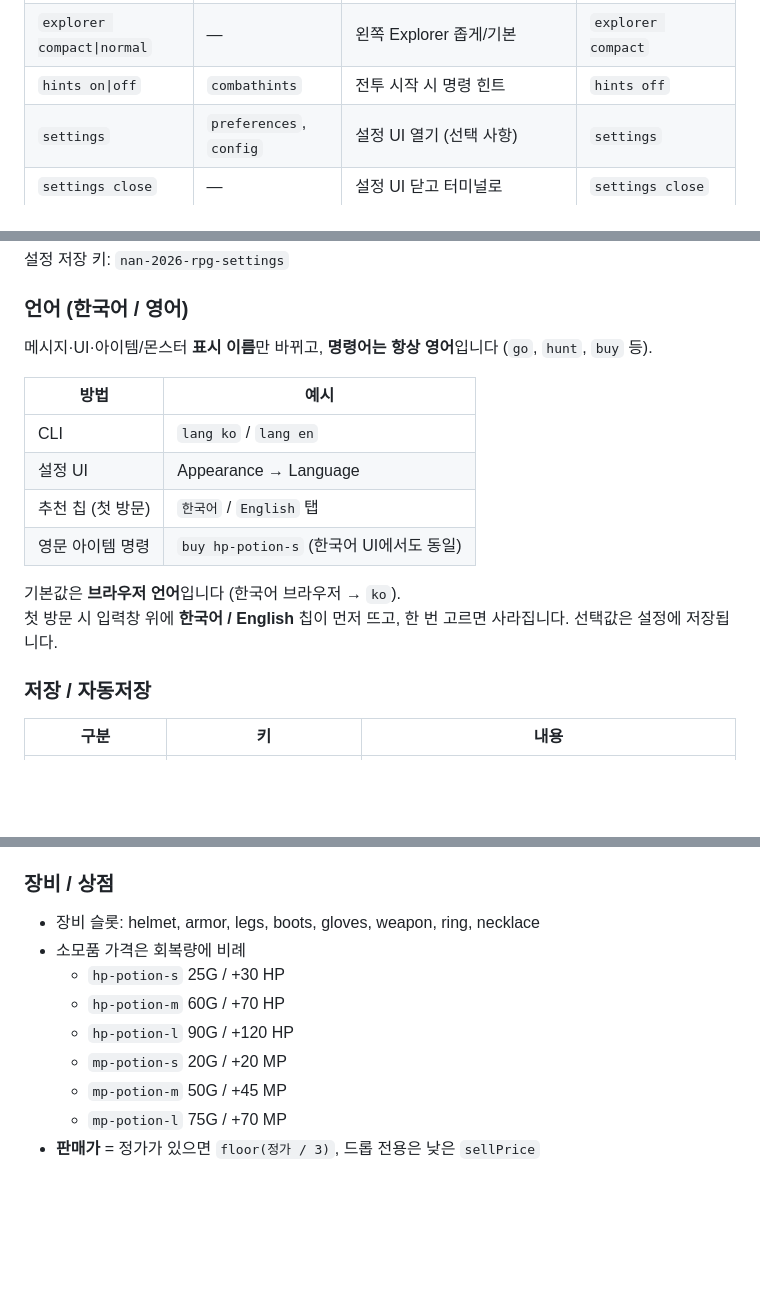
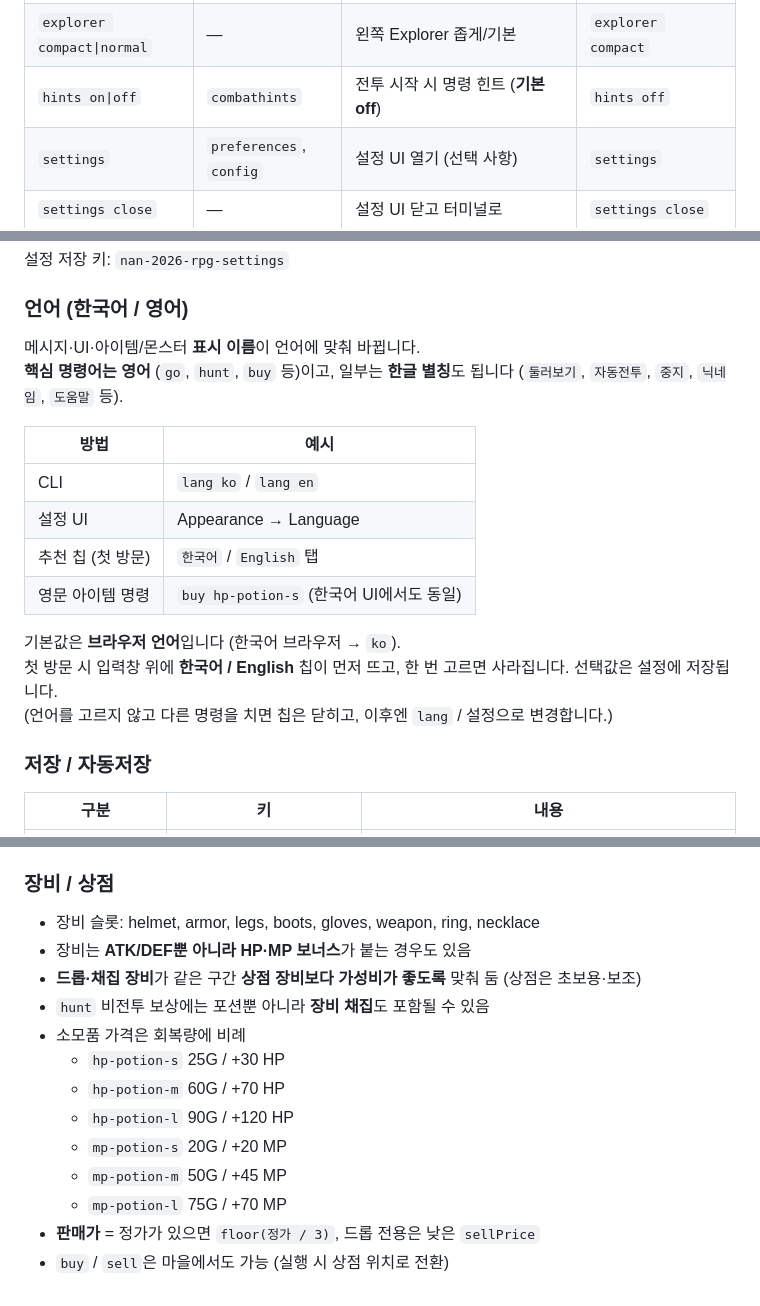
Before and after one commit to BetterJeong/nan-2026-rpg, a Markdown page: README.md, 3 parts joined by grey strips. GitHub-like rendering; blank space fills up the shorter version.

```diff
--- a/README.md
+++ b/README.md
@@ -210,7 +264,7 @@ CLI에 `help`를 입력하면 주제 목록이 나오고, `help <주제>` / `hel
 | `inspector on\|off` | — | 우측 Inspector 표시 | `inspector off` |
 | `hud on\|off` | — | 상단 HUD 표시 | `hud off` |
 | `explorer compact\|normal` | — | 왼쪽 Explorer 좁게/기본 | `explorer compact` |
-| `hints on\|off` | `combathints` | 전투 시작 시 명령 힌트 | `hints off` |
+| `hints on\|off` | `combathints` | 전투 시작 시 명령 힌트 (**기본 off**) | `hints off` |
 | `settings` | `preferences`, `config` | 설정 UI 열기 (선택 사항) | `settings` |
 | `settings close` | — | 설정 UI 닫고 터미널로 | `settings close` |
 | `settings list` | — | 현재 설정 값 출력 | `settings list` |
@@ -281,7 +335,8 @@ CLI에 `help`를 입력하면 주제 목록이 나오고, `help <주제>` / `hel
 
 ### 언어 (한국어 / 영어)
 
-메시지·UI·아이템/몬스터 **표시 이름**만 바뀌고, **명령어는 항상 영어**입니다 (`go`, `hunt`, `buy` 등).
+메시지·UI·아이템/몬스터 **표시 이름**이 언어에 맞춰 바뀝니다.
+**핵심 명령어는 영어** (`go`, `hunt`, `buy` 등)이고, 일부는 **한글 별칭**도 됩니다 (`둘러보기`, `자동전투`, `중지`, `닉네임`, `도움말` 등).
 
 | 방법 | 예시 |
 |------|------|
@@ -292,6 +347,7 @@ CLI에 `help`를 입력하면 주제 목록이 나오고, `help <주제>` / `hel
 
 기본값은 **브라우저 언어**입니다 (한국어 브라우저 → `ko`).
 첫 방문 시 입력창 위에 **한국어 / English** 칩이 먼저 뜨고, 한 번 고르면 사라집니다. 선택값은 설정에 저장됩니다.
+(언어를 고르지 않고 다른 명령을 치면 칩은 닫히고, 이후엔 `lang` / 설정으로 변경합니다.)
 
 ### 저장 / 자동저장
 
@@ -482,6 +539,9 @@ damage = max(1, floor(raw × (1 ± 15%)))
 ### 장비 / 상점
 
 - 장비 슬롯: helmet, armor, legs, boots, gloves, weapon, ring, necklace
+- 장비는 **ATK/DEF뿐 아니라 HP·MP 보너스**가 붙는 경우도 있음
+- **드롭·채집 장비**가 같은 구간 **상점 장비보다 가성비가 좋도록** 맞춰 둠 (상점은 초보용·보조)
+- `hunt` 비전투 보상에는 포션뿐 아니라 **장비 채집**도 포함될 수 있음
 - 소모품 가격은 회복량에 비례
   - `hp-potion-s` 25G / +30 HP
   - `hp-potion-m` 60G / +70 HP
@@ -490,3 +550,4 @@ damage = max(1, floor(raw × (1 ± 15%)))
   - `mp-potion-m` 50G / +45 MP
   - `mp-potion-l` 75G / +70 MP
 - **판매가** = 정가가 있으면 `floor(정가 / 3)`, 드롭 전용은 낮은 `sellPrice`
+- `buy` / `sell`은 마을에서도 가능 (실행 시 상점 위치로 전환)
```
Also changed, not shown: other parts of README.md (+59 -4 lines).
